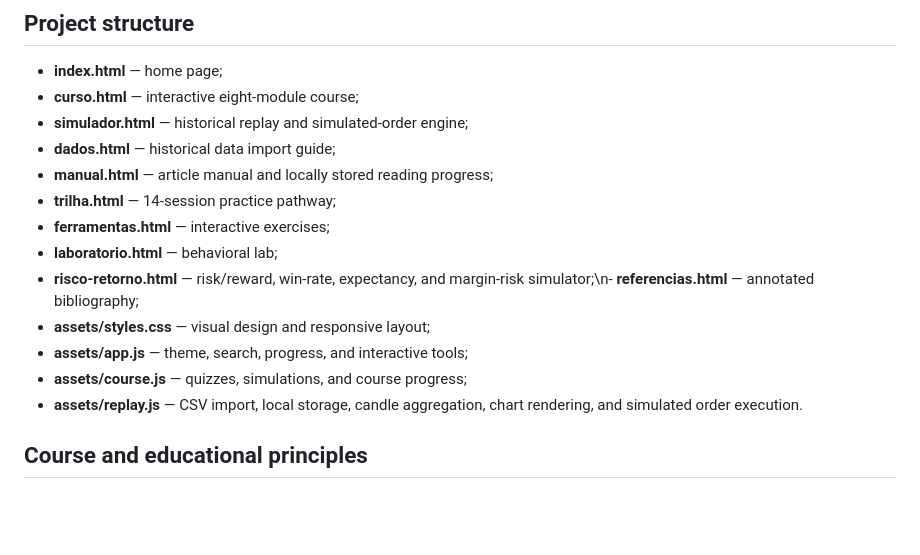
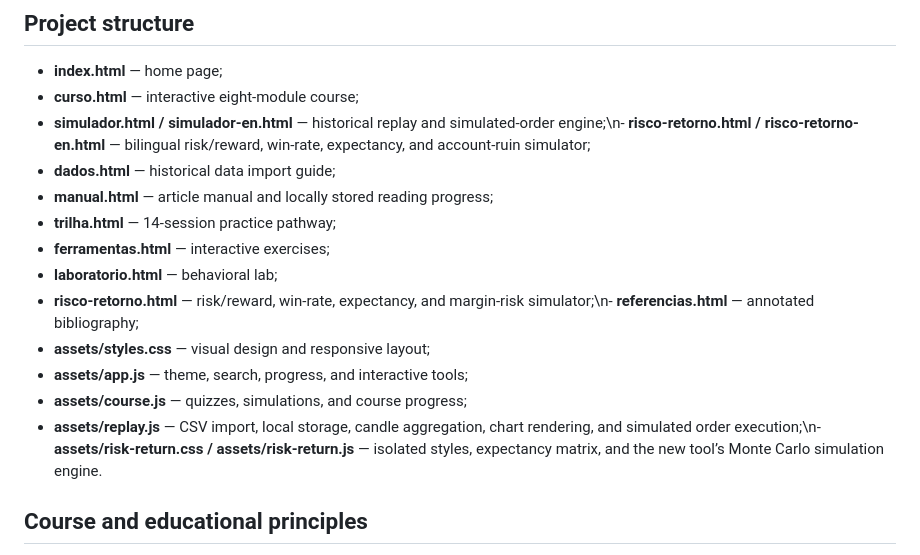
Before and after one commit to pablopcdossantos2-sys/ressignificar-o-estopar, a Markdown page: README-en.md, the part around the change. Rendered like a GitHub page; blank space fills up the shorter version.

Commit message:
Document the new bilingual risk-reward simulator files

```diff
--- a/README-en.md
+++ b/README-en.md
@@ -35,7 +35,7 @@ The content is educational: evidence from clinical psychology, sports, or genera
 
 - **index.html** — home page;
 - **curso.html** — interactive eight-module course;
-- **simulador.html** — historical replay and simulated-order engine;
+- **simulador.html / simulador-en.html** — historical replay and simulated-order engine;\n- **risco-retorno.html / risco-retorno-en.html** — bilingual risk/reward, win-rate, expectancy, and account-ruin simulator;
 - **dados.html** — historical data import guide;
 - **manual.html** — article manual and locally stored reading progress;
 - **trilha.html** — 14-session practice pathway;
@@ -45,7 +45,7 @@ The content is educational: evidence from clinical psychology, sports, or genera
 - **assets/styles.css** — visual design and responsive layout;
 - **assets/app.js** — theme, search, progress, and interactive tools;
 - **assets/course.js** — quizzes, simulations, and course progress;
-- **assets/replay.js** — CSV import, local storage, candle aggregation, chart rendering, and simulated order execution.
+- **assets/replay.js** — CSV import, local storage, candle aggregation, chart rendering, and simulated order execution;\n- **assets/risk-return.css / assets/risk-return.js** — isolated styles, expectancy matrix, and the new tool’s Monte Carlo simulation engine.
 
 ## Course and educational principles
 
```
Also changed, not shown: README.md (+2 -2 lines).
